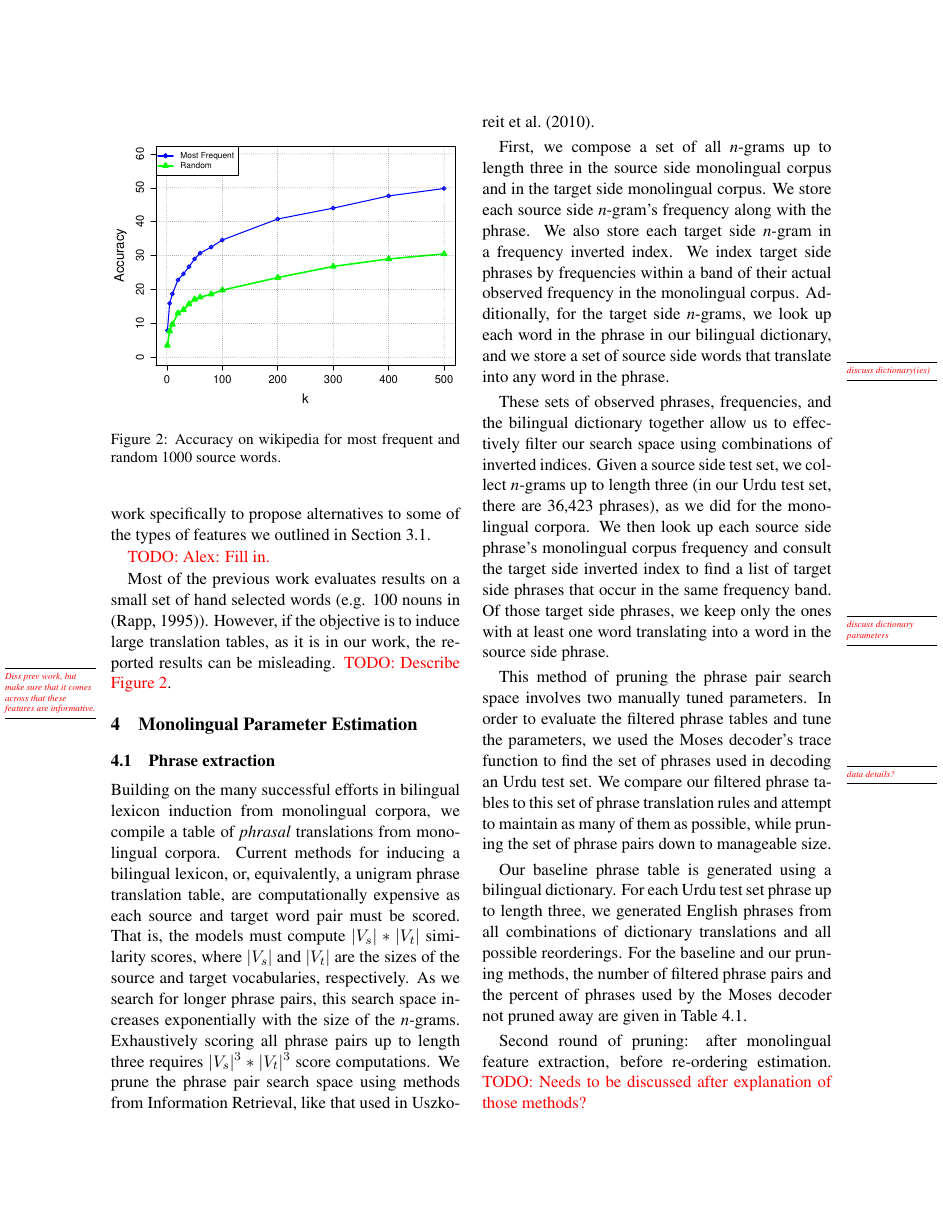
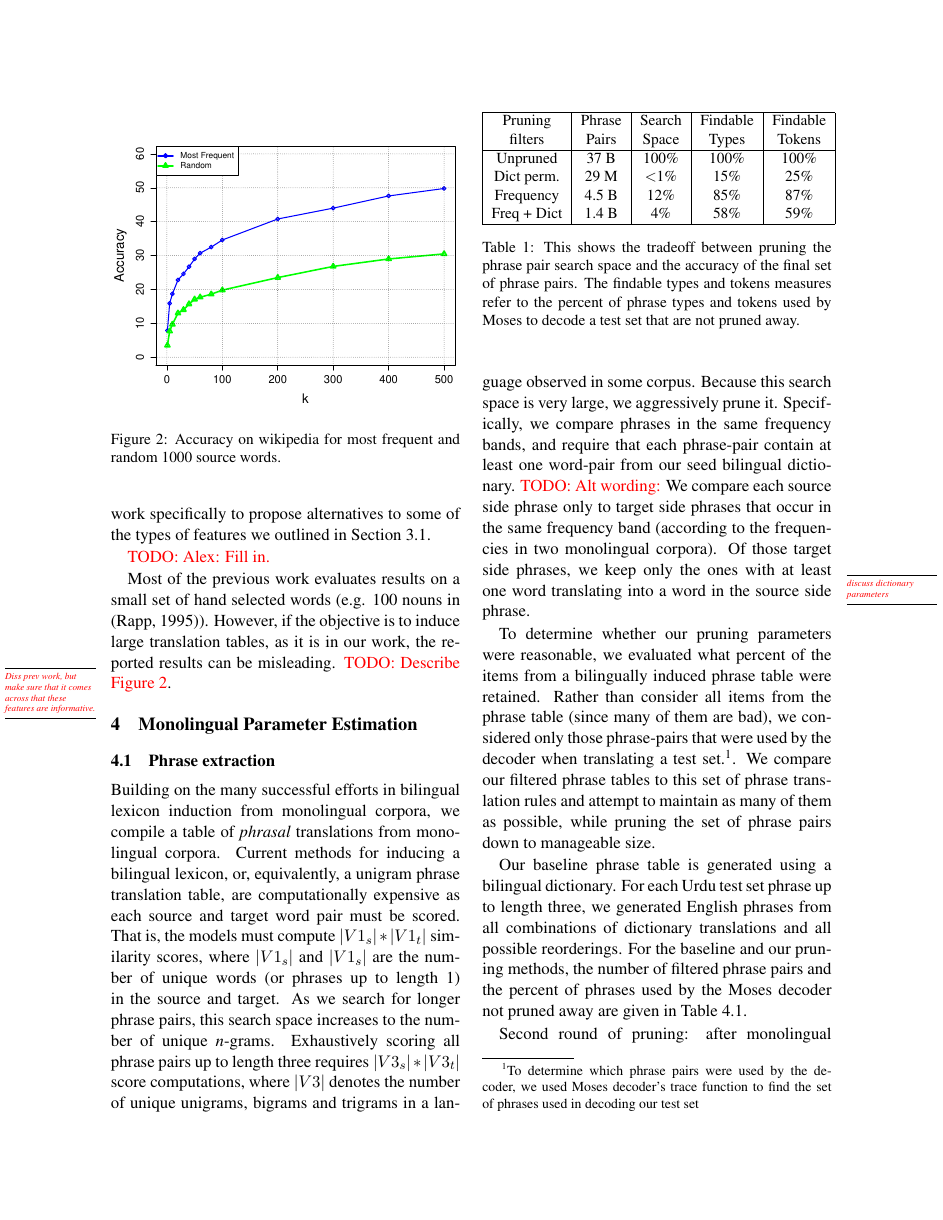
Before and after one commit to aklement/lowresmt, a LaTeX paper (paper/lowresmt.tex): page 3 of 8 before the commit and page 3 of 7 after it. Compiled offline with pdfLaTeX.

Commit message:
Condensed the discussion of pruning the search space, and converted the table from 2 columns to 1.

```diff
--- a/paper/lowresmt.tex
+++ b/paper/lowresmt.tex
@@ -178,21 +178,30 @@ Most of the previous work evaluates results on a small set of hand selected word
 
 \subsection{Phrase extraction}  \label{sect:extract}
 
-Building on the many successful efforts in bilingual lexicon induction from monolingual corpora, we compile a table of {\it phrasal} translations from monolingual corpora. Current methods for inducing a bilingual lexicon, or, equivalently, a unigram phrase translation table, are computationally expensive as each source and target word pair must be scored. That is, the models must  compute $|V_s| * |V_t|$ similarity scores, where $|V_s|$ and $|V_t|$ are the sizes of the source and target vocabularies, respectively. As we search for longer phrase pairs, this search space increases exponentially with the size of the  {\it n}-grams. Exhaustively scoring all phrase pairs up to length three requires $|V_s|^3 * |V_t|^3 $ score computations. We prune the phrase pair search space using methods from Information Retrieval, like that used in \newcite{Uszkoreit:2010}.
+Building on the many successful efforts in bilingual lexicon induction from monolingual corpora, we compile a table of {\it phrasal} translations from monolingual corpora. Current methods for inducing a bilingual lexicon, or, equivalently, a unigram phrase translation table, are computationally expensive as each source and target word pair must be scored. That is, the models must  compute $|V1_{s}| * |V1_{t}|$ similarity scores, where $|V1_{s}|$ and $|V1_{s}|$ are the number of unique words (or phrases up to length 1) in the source and target. As we search for longer phrase pairs, this search space increases to the number of unique {\it n}-grams. Exhaustively scoring all phrase pairs up to length three requires $|V3_{s}| * |V3_{t}| $ score computations, where $|V3|$ denotes the number of unique unigrams, bigrams and trigrams in a language observed in some corpus. Because this search space is very large, we aggressively prune it.  Specifically,
+we compare phrases in the same frequency bands, and require that each phrase-pair contain at least one word-pair from our seed bilingual dictionary.
+\todo{Alt wording:} We compare  each source side phrase only to target side phrases that occur in the same frequency band (according to the frequencies in two monolingual corpora). Of those target side phrases, we keep only the ones with at least one \mtodo{discuss dictionary parameters} word translating into a word in the source side phrase.
 
-First, we compose a set of all {\it n}-grams up to length three in the source side monolingual corpus and in the target side monolingual corpus. We store each source side {\it n}-gram's frequency along with the phrase. We also store each target side {\it n}-gram in a frequency inverted index. We index target side phrases by frequencies within a band of their actual observed frequency in the monolingual corpus. Additionally, for the target side {\it n}-grams, we look up each word in the phrase in our bilingual dictionary, and we store a set of source side words that translate into any word in the phrase. \mtodo{discuss dictionary(ies)}
+%We prune the phrase pair search space using methods from Information Retrieval, like that used in \newcite{Uszkoreit:2010}.
 
-These sets of observed phrases, frequencies, and the bilingual dictionary together allow us to effectively filter our search space using combinations of inverted indices. Given a source side test set, we collect  {\it n}-grams up to length three (in our Urdu test set, there are 36,423 phrases), as we did for the monolingual corpora. We then look up each source side phrase's monolingual corpus frequency and consult the target side inverted index to find a list of target side phrases that occur in the same frequency band. Of those target side phrases, we keep only the ones with at least one \mtodo{discuss dictionary parameters} word translating into a word in the source side phrase.
+%First, we compose a set of all {\it n}-grams up to length three in the source side monolingual corpus and in the target side monolingual corpus. We store each source side {\it n}-gram's frequency along with the phrase. We also store each target side {\it n}-gram in a frequency inverted index. We index target side phrases by frequencies within a band of their actual observed frequency in the monolingual corpus. Additionally, for the target side {\it n}-grams, we look up each word in the phrase in our bilingual dictionary, and we store a set of source side words that translate into any word in the phrase. \mtodo{discuss dictionary(ies)}
 
-This method of pruning the phrase pair search space involves two manually tuned parameters. In order to evaluate the filtered phrase tables and tune the parameters, we used the Moses decoder's trace function to find the set of phrases used in decoding an Urdu test set. \mtodo{data details?} We compare our filtered phrase tables to this set of phrase translation rules and attempt to maintain as many of them as possible, while pruning the set of phrase pairs down to manageable size.
+%These sets of observed phrases, frequencies, and the bilingual dictionary together allow us to effectively filter our search space using combinations of inverted indices. Given a source side test set, we collect  {\it n}-grams up to length three (in our Urdu test set, there are 36,423 phrases), as we did for the monolingual corpora. We then look up each source side phrase's monolingual corpus frequency and consult the target side inverted index to find a list of target side phrases that occur in the same frequency band. Of those target side phrases, we keep only the ones with at least one \mtodo{discuss dictionary parameters} word translating into a word in the source side phrase.
+
+To determine whether our pruning parameters were reasonable, we evaluated what percent of the items from a bilingually induced phrase table were retained.  Rather than consider all items from the phrase table (since many of them are bad), we considered only those phrase-pairs that were used by the decoder when translating a test set.\footnote{To determine which phrase pairs were used by the decoder, we used Moses decoder's trace function to find the set of phrases used in decoding our test set}. We compare our filtered phrase tables to this set of phrase translation rules and attempt to maintain as many of them as possible, while pruning the set of phrase pairs down to manageable size.
 
 Our baseline phrase table is generated using a bilingual dictionary. For each Urdu test set phrase up to length three, we generated English phrases from all combinations of dictionary translations and all possible reorderings. For the baseline and our pruning methods, the number of filtered phrase pairs and the percent of phrases used by the Moses decoder not pruned away are given in Table \ref{table:prune}.
 
-\begin{table*}
+\begin{table}
 \small
 \begin{center}
 \label{table:prune}
 \begin{tabular}{|c|c|c|c|c|}
 \hline
-Pruning filters & Phrase Pairs & Percent of total search space & Findable types & Findable tokens \\
+Pruning 	& Phrase	& Search & 	Findable 	& Findable \\
+filters	& Pairs	&  Space & Types 	&  Tokens \\
 \hline
+Unpruned & 37 B & 100\% & 100\% & 100\% \\
+Dict perm. & 29 M & $<$1\% & 15\% & 25\% \\
+Frequency & 4.5 B & 12\% & 85\% & 87\% \\
+Freq + Dict & 1.4 B & 4\% & 58\% & 59\% \\
@@ -204,7 +209,7 @@ Frequency and Dictionary pruning & 1,436,823,109 & 3.85\% & 57.79\% & 58.76\% \\
 \end{tabular}
 \caption{This shows the tradeoff between pruning the phrase pair search space and the accuracy of the final set of phrase pairs. The findable types and tokens measures refer to the percent of phrase types and tokens used by Moses to decode a test set that are not pruned away.}
 \end{center}
-\end{table*}
+\end{table}
 
 
 Second round of pruning: after monolingual feature extraction, before re-ordering estimation. \todo{Needs to be discussed after explanation of those methods?}
```
Also changed, not shown: paper/lowresmt.tex (4 more changed lines).
